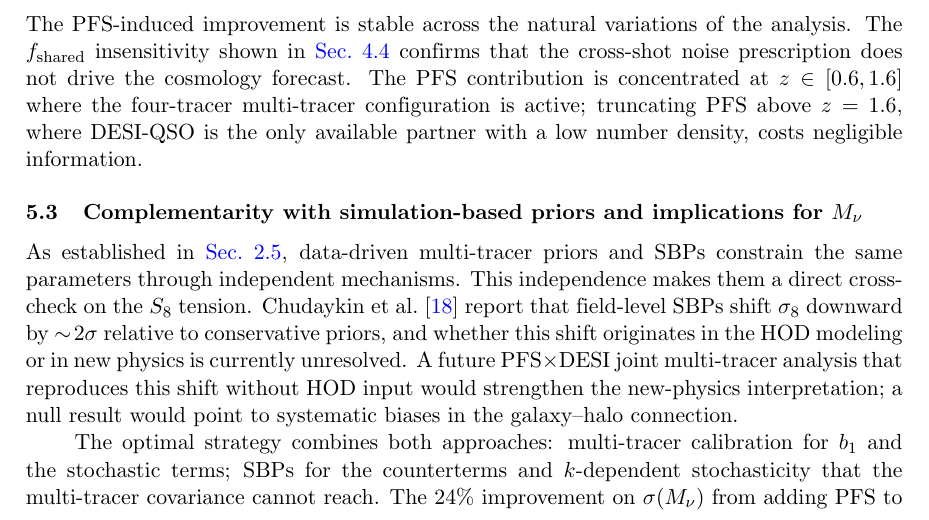
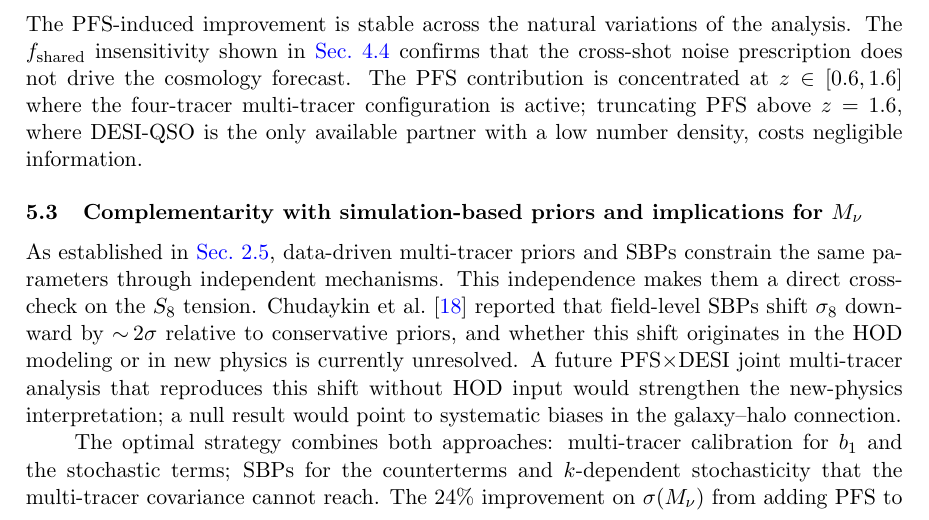
Before and after one commit to MinhMPA/PFSxDESI-multi-fish, a LaTeX document (paper/PFSxDESI-multi-fish.tex): part of page 16 of 27, cut so that both start at the same text. Compiled offline with pdfLaTeX; a missing bibliography style is replaced by a similar one.

Commit message:
prose: simple-past for past-literature attribution -- 'report' -> 'reported'
Audit found two instances of present-tense reporting verbs after
'X et al.~\cite{...}' attributions; both in Sec. 5 referring to
Chudaykin et al.~\cite{Chudaykin:2026nls}. Fixed:

  - Sec. 5.1 (L1142): 'Chudaykin et al.~\cite{...} report that
    field-level SBPs shrink ...' -> 'reported that ...'
  - Sec. 5.3 (L1173): 'Chudaykin et al.~\cite{...} report that
    field-level SBPs shift ...' -> 'reported that ...'

The subordinate verbs ('shrink', 'shift') are kept in present
tense because they describe ongoing properties of the SBP method,
not past actions -- standard sequence-of-tenses with the
'still-true' exception.

All other 'X et al.~\cite{...} <verb>' constructions in the draft
were already in simple past (forecasted, extended, demonstrated,
applied, realized, achieved, tested, reported, reached, pushed,
folded). Audit confirmed via regex sweep over the canonical past
literature reporting verbs.

```diff
--- a/paper/PFSxDESI-multi-fish.tex
+++ b/paper/PFSxDESI-multi-fish.tex
@@ -1170,7 +1170,7 @@ As established in \cref{sec:sbp_comparison}, data-driven
 multi-tracer priors and SBPs constrain the same parameters through
 independent mechanisms. This independence makes them a direct cross-check on
 the \(S_8\) tension. Chudaykin et
-al.~\cite{Chudaykin:2026nls} report that field-level SBPs shift
+al.~\cite{Chudaykin:2026nls} reported that field-level SBPs shift
 \(\se\) downward by \(\sim\!2\sigma\) relative to conservative
 priors, and whether this shift originates in the HOD modeling or
 in new physics is currently unresolved. A future
```
Also changed, not shown: paper/PFSxDESI-multi-fish.tex (2 more changed lines).
